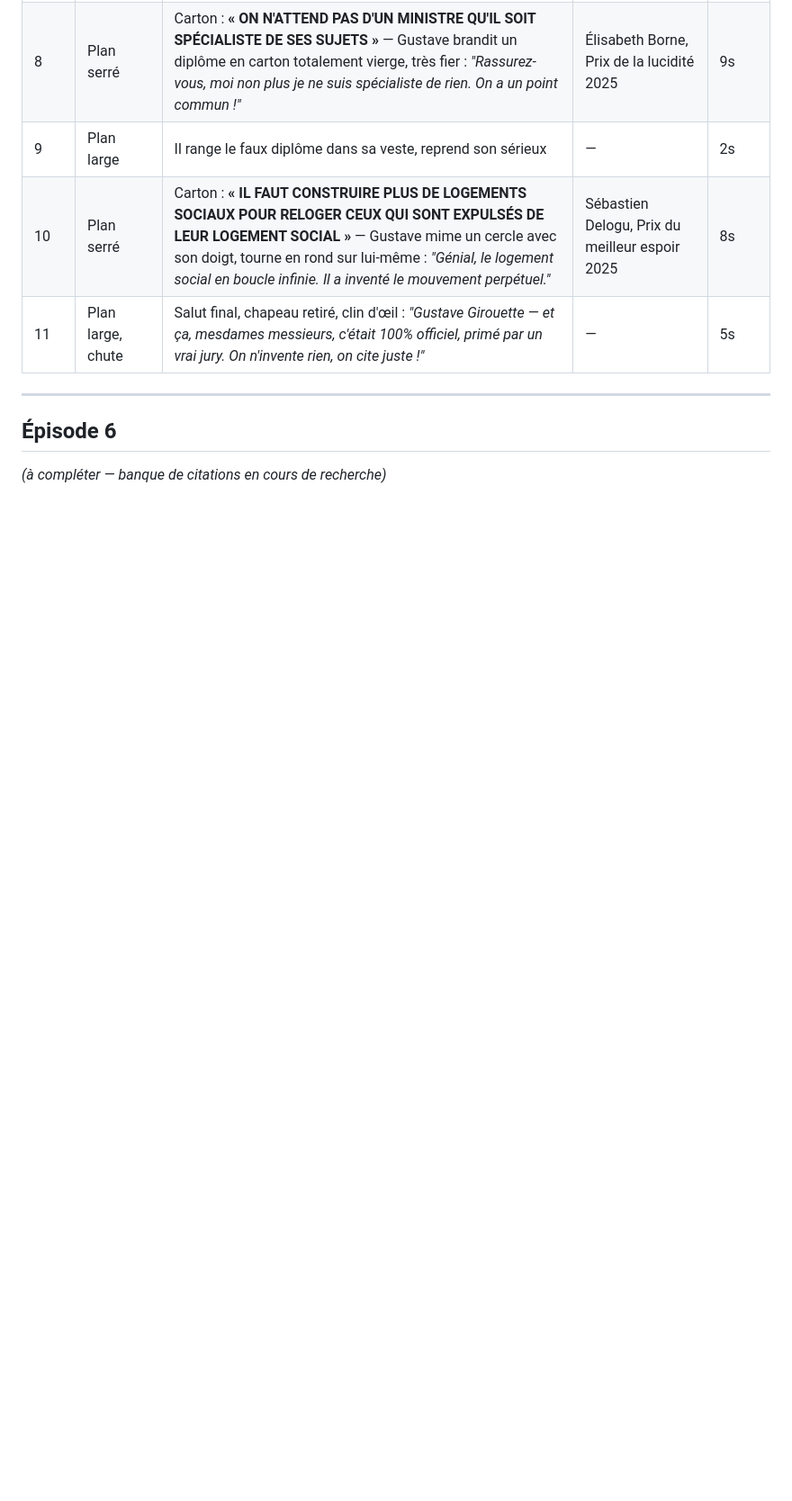
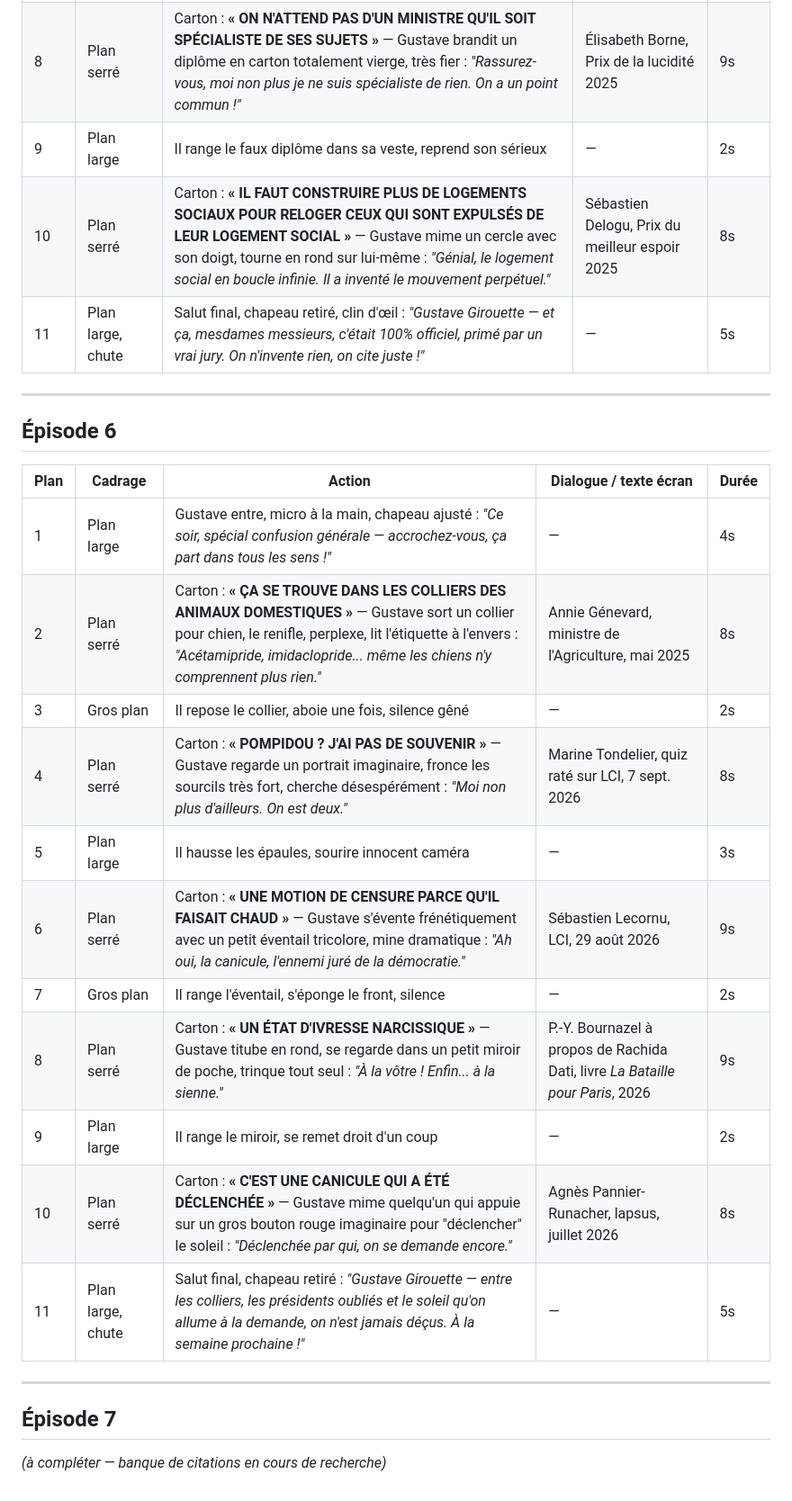
Before and after one commit to Babos1314/Bomze, a Markdown page: gustave-girouette.md, the part around the change. Shown at 90% size. Drawn GitHub-style; blank space fills up the shorter version.

Commit message:
Archive episode 6 script
Co-Authored-By: Claude Sonnet 5 <noreply@anthropic.com>
Claude-Session: https://claude.ai/code/session_014kBQ1cLf8NWPTz2qXxd8w6

```diff
--- a/gustave-girouette.md
+++ b/gustave-girouette.md
@@ -105,4 +105,22 @@ character consistency reference, family-friendly, cheerful, not scary
 
 ## Épisode 6
 
+| Plan | Cadrage | Action | Dialogue / texte écran | Durée |
+|---|---|---|---|---|
+| 1 | Plan large | Gustave entre, micro à la main, chapeau ajusté : *"Ce soir, spécial confusion générale — accrochez-vous, ça part dans tous les sens !"* | — | 4s |
+| 2 | Plan serré | Carton : **« ÇA SE TROUVE DANS LES COLLIERS DES ANIMAUX DOMESTIQUES »** — Gustave sort un collier pour chien, le renifle, perplexe, lit l'étiquette à l'envers : *"Acétamipride, imidaclopride... même les chiens n'y comprennent plus rien."* | Annie Génevard, ministre de l'Agriculture, mai 2025 | 8s |
+| 3 | Gros plan | Il repose le collier, aboie une fois, silence gêné | — | 2s |
+| 4 | Plan serré | Carton : **« POMPIDOU ? J'AI PAS DE SOUVENIR »** — Gustave regarde un portrait imaginaire, fronce les sourcils très fort, cherche désespérément : *"Moi non plus d'ailleurs. On est deux."* | Marine Tondelier, quiz raté sur LCI, 7 sept. 2026 | 8s |
+| 5 | Plan large | Il hausse les épaules, sourire innocent caméra | — | 3s |
+| 6 | Plan serré | Carton : **« UNE MOTION DE CENSURE PARCE QU'IL FAISAIT CHAUD »** — Gustave s'évente frénétiquement avec un petit éventail tricolore, mine dramatique : *"Ah oui, la canicule, l'ennemi juré de la démocratie."* | Sébastien Lecornu, LCI, 29 août 2026 | 9s |
+| 7 | Gros plan | Il range l'éventail, s'éponge le front, silence | — | 2s |
+| 8 | Plan serré | Carton : **« UN ÉTAT D'IVRESSE NARCISSIQUE »** — Gustave titube en rond, se regarde dans un petit miroir de poche, trinque tout seul : *"À la vôtre ! Enfin... à la sienne."* | P.-Y. Bournazel à propos de Rachida Dati, livre *La Bataille pour Paris*, 2026 | 9s |
+| 9 | Plan large | Il range le miroir, se remet droit d'un coup | — | 2s |
+| 10 | Plan serré | Carton : **« C'EST UNE CANICULE QUI A ÉTÉ DÉCLENCHÉE »** — Gustave mime quelqu'un qui appuie sur un gros bouton rouge imaginaire pour "déclencher" le soleil : *"Déclenchée par qui, on se demande encore."* | Agnès Pannier-Runacher, lapsus, juillet 2026 | 8s |
+| 11 | Plan large, chute | Salut final, chapeau retiré : *"Gustave Girouette — entre les colliers, les présidents oubliés et le soleil qu'on allume à la demande, on n'est jamais déçus. À la semaine prochaine !"* | — | 5s |
+
+---
+
+## Épisode 7
+
 *(à compléter — banque de citations en cours de recherche)*
```
